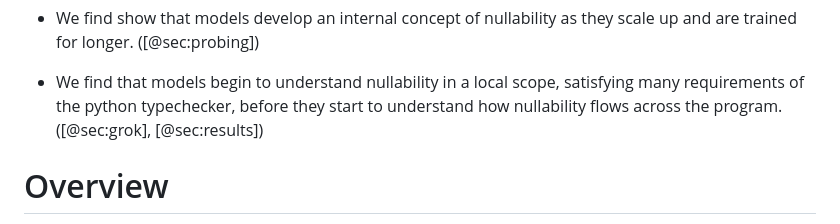
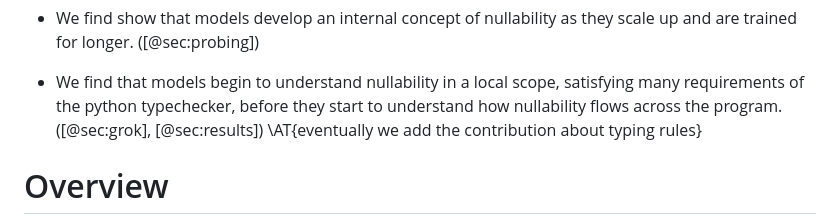
Before and after one commit to dmodel-ai/dmodel-ai.github.io, a Markdown page: understanding-understanding-optionals/blog_post.md, the part around the change. Rendered like a GitHub page.

Commit message:
add contrib todo

```diff
--- a/understanding-understanding-optionals/blog_post.md
+++ b/understanding-understanding-optionals/blog_post.md
@@ -69,6 +69,7 @@ In this work, we contribute:
   a local scope, satisfying many requirements of the python
   typechecker, before they start to understand how nullability flows
   across the program. ([@sec:grok], [@sec:results])
+\AT{eventually we add the contribution about typing rules}
 
 # Overview
 
```
